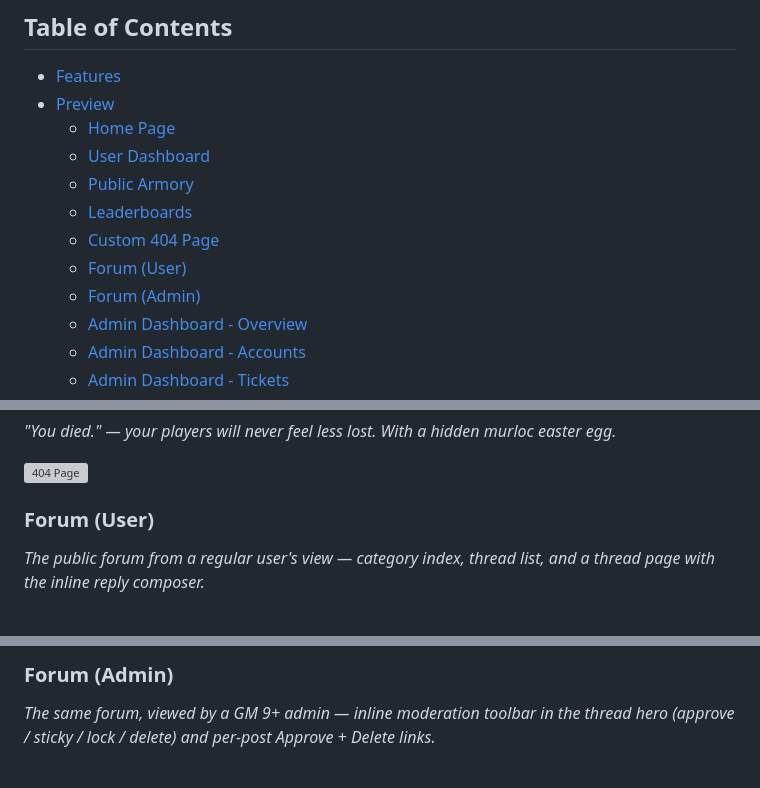
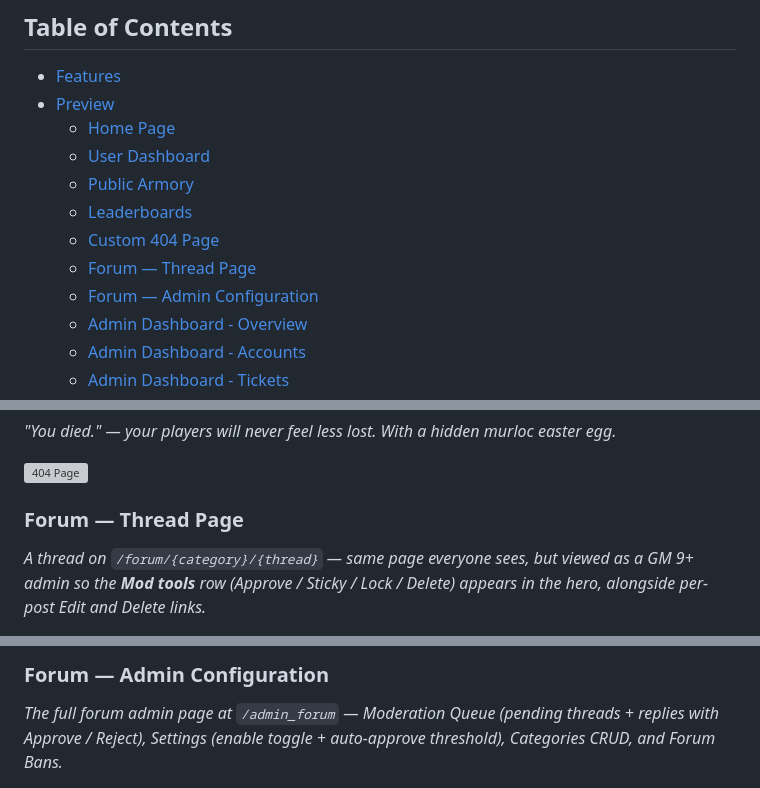
Before and after one commit to timoinglin/wow-mop-registration, a Markdown page: README.md, 3 parts joined by grey strips. GitHub-like rendering; grey boxes are pictures that could not be loaded.

Commit message:
docs: correct forum screenshot captions
Both screenshots were mislabeled in the v0.5.0 README update:

  - forum_user.png isn't a user view — it's a thread page viewed as
    a GM 9+ admin, with the Mod tools row visible in the hero. Caption
    now says so explicitly and points at the `/forum/{cat}/{thread}`
    URL.

  - forum_admin.png isn't "a different angle on the forum" — it's the
    admin configuration page at `/admin_forum`. Caption now calls out
    the four sections shown (Moderation Queue, Settings, Categories,
    Forum Bans).

Filenames kept as-is since they're tracked in git already; captions
and TOC anchors updated to "Forum — Thread Page" and "Forum — Admin
Configuration" so they match the actual content.

```diff
--- a/README.md
+++ b/README.md
@@ -15,8 +15,8 @@ A complete, secure, and modern registration portal for **World of Warcraft: Mist
   - [Public Armory](#public-armory)
   - [Leaderboards](#leaderboards)
   - [Custom 404 Page](#custom-404-page)
-  - [Forum (User)](#forum-user)
-  - [Forum (Admin)](#forum-admin)
+  - [Forum — Thread Page](#forum--thread-page)
+  - [Forum — Admin Configuration](#forum--admin-configuration)
   - [Admin Dashboard - Overview](#admin-dashboard---overview)
   - [Admin Dashboard - Accounts](#admin-dashboard---accounts)
   - [Admin Dashboard - Tickets](#admin-dashboard---tickets)
@@ -92,6 +92,6 @@ A complete, secure, and modern registration portal for **World of Warcraft: Mist
 
 ![404 Page](assets/img/404-spirit-healer.png)
 
-### Forum (User)
-*The public forum from a regular user's view — category index, thread list, and a thread page with the inline reply composer.*
+### Forum — Thread Page
+*A thread on `/forum/{category}/{thread}` — same page everyone sees, but viewed as a GM 9+ admin so the **Mod tools** row (Approve / Sticky / Lock / Delete) appears in the hero, alongside per-post Edit and Delete links.*
 
@@ -99,4 +99,4 @@ A complete, secure, and modern registration portal for **World of Warcraft: Mist
 
-### Forum (Admin)
-*The same forum, viewed by a GM 9+ admin — inline moderation toolbar in the thread hero (approve / sticky / lock / delete) and per-post Approve + Delete links.*
+### Forum — Admin Configuration
+*The full forum admin page at `/admin_forum` — Moderation Queue (pending threads + replies with Approve / Reject), Settings (enable toggle + auto-approve threshold), Categories CRUD, and Forum Bans.*
 
```
Also changed, not shown: other parts of README.md (+2 -2 lines).
